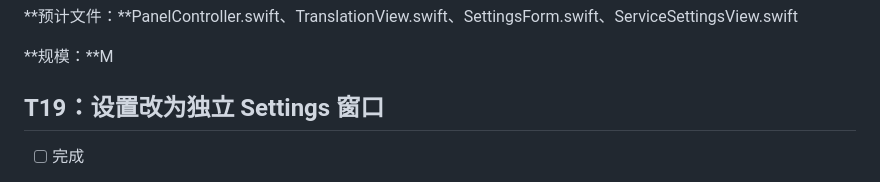
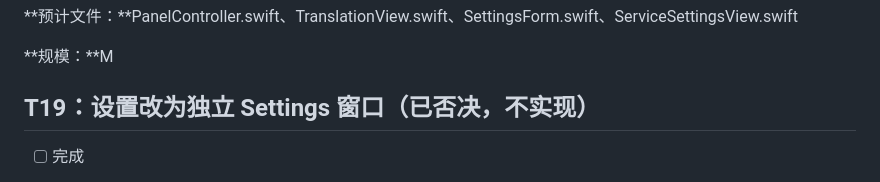
Before and after one commit to fahchen/owlet, a Markdown page: tasks/todo.md, the part around the change. Drawn GitHub-style.

Commit message:
docs(tasks): say T19 is rejected in its heading
Its checkbox stays empty because the work was rejected rather than done, so
the heading carries the status: no task in this list is waiting to be
started.

```diff
--- a/tasks/todo.md
+++ b/tasks/todo.md
@@ -455,7 +455,7 @@
 
 **规模：**M
 
-## T19：设置改为独立 Settings 窗口
+## T19：设置改为独立 Settings 窗口（已否决，不实现）
 
 - [ ] 完成
 
```
